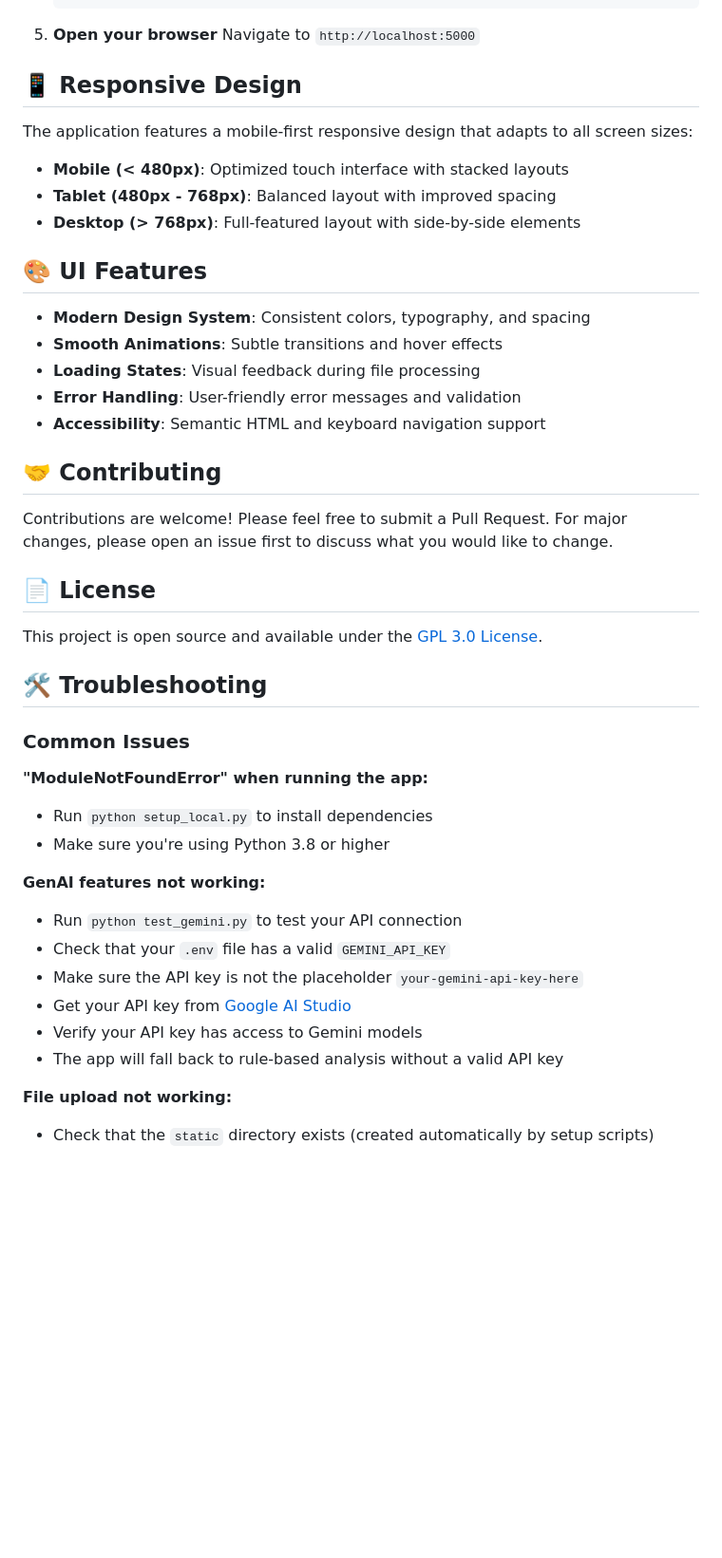
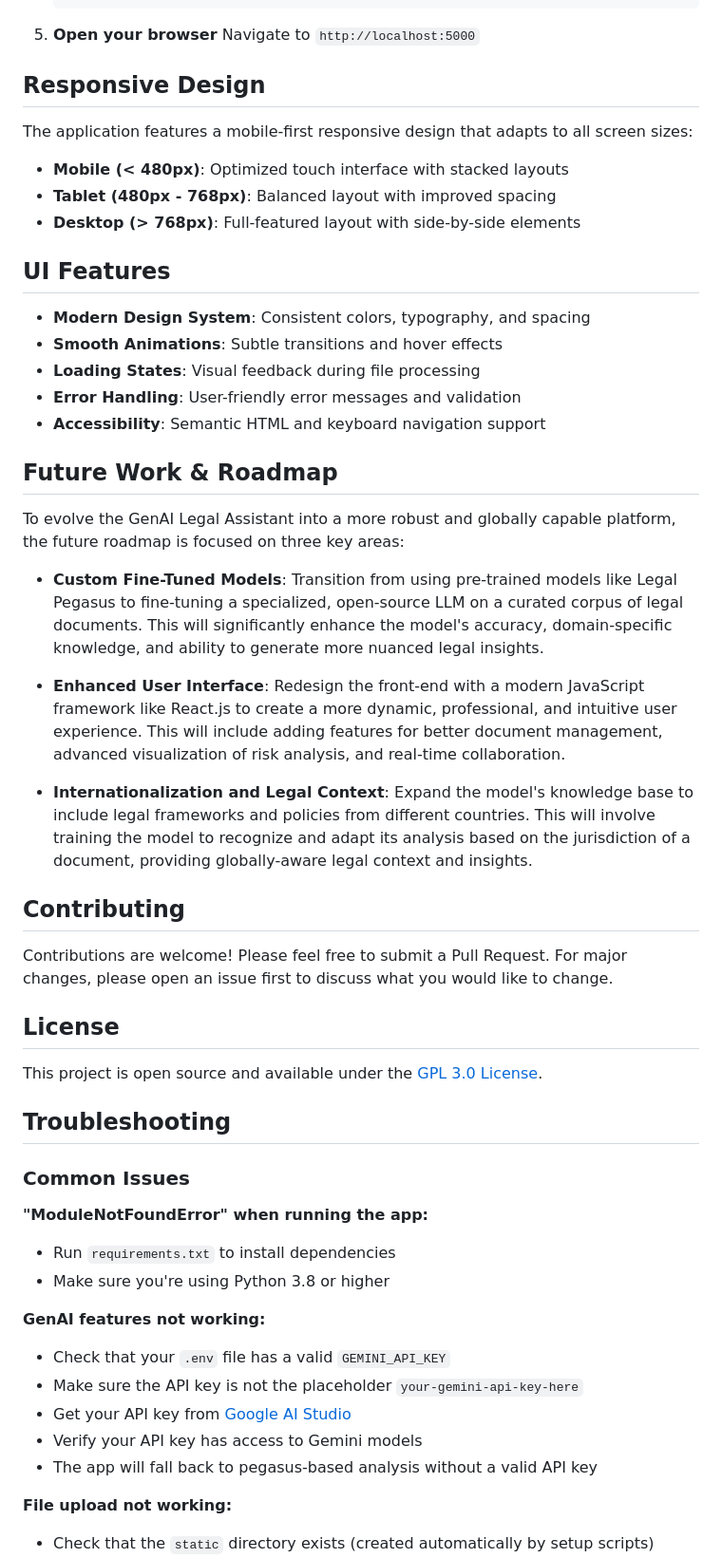
Before and after one commit to ChiragAJain/GenAI-Legal-Assistant, a Markdown page: README.md, the part around the change printed below. Shown: that part at 95% size. Drawn GitHub-style; blank space fills up the shorter version.

Commit message:
Future Trajectory
- Added future trajectory
- Removed discrepancies from `README.md`

```diff
--- a/README.md
+++ b/README.md
@@ -73,7 +73,7 @@ A modern, intelligent web application that transforms complex legal documents in
    Navigate to `http://localhost:5000`
 
 
-## 📱 Responsive Design
+## Responsive Design
 
 The application features a mobile-first responsive design that adapts to all screen sizes:
 
@@ -81,7 +81,7 @@ The application features a mobile-first responsive design that adapts to all scr
 - **Tablet (480px - 768px)**: Balanced layout with improved spacing
 - **Desktop (> 768px)**: Full-featured layout with side-by-side elements
 
-## 🎨 UI Features
+## UI Features
 
 - **Modern Design System**: Consistent colors, typography, and spacing
 - **Smooth Animations**: Subtle transitions and hover effects
@@ -89,29 +89,37 @@ The application features a mobile-first responsive design that adapts to all scr
 - **Error Handling**: User-friendly error messages and validation
 - **Accessibility**: Semantic HTML and keyboard navigation support
 
-## 🤝 Contributing
+## Future Work & Roadmap
+To evolve the GenAI Legal Assistant into a more robust and globally capable platform, the future roadmap is focused on three key areas:
+
+- **Custom Fine-Tuned Models**: Transition from using pre-trained models like Legal Pegasus to fine-tuning a specialized, open-source LLM on a curated corpus of legal documents. This will significantly enhance the model's accuracy, domain-specific knowledge, and ability to generate more nuanced legal insights.
+
+- **Enhanced User Interface**: Redesign the front-end with a modern JavaScript framework like React.js to create a more dynamic, professional, and intuitive user experience. This will include adding features for better document management, advanced visualization of risk analysis, and real-time collaboration.
+
+- **Internationalization and Legal Context**: Expand the model's knowledge base to include legal frameworks and policies from different countries. This will involve training the model to recognize and adapt its analysis based on the jurisdiction of a document, providing globally-aware legal context and insights.
+
+## Contributing
 
 Contributions are welcome! Please feel free to submit a Pull Request. For major changes, please open an issue first to discuss what you would like to change.
 
-## 📄 License
+## License
 
 This project is open source and available under the [GPL 3.0 License](LICENSE).
 
-## 🛠️ Troubleshooting
+## Troubleshooting
 
 ### Common Issues
 
 **"ModuleNotFoundError" when running the app:**
-- Run `python setup_local.py` to install dependencies
+- Run `requirements.txt` to install dependencies
 - Make sure you're using Python 3.8 or higher
 
 **GenAI features not working:**
-- Run `python test_gemini.py` to test your API connection
 - Check that your `.env` file has a valid `GEMINI_API_KEY`
 - Make sure the API key is not the placeholder `your-gemini-api-key-here`
 - Get your API key from [Google AI Studio](https://makersuite.google.com/app/apikey)
 - Verify your API key has access to Gemini models
-- The app will fall back to rule-based analysis without a valid API key
+- The app will fall back to pegasus-based analysis without a valid API key
 
 **File upload not working:**
 - Check that the `static` directory exists (created automatically by setup scripts)
```
Also changed, not shown: other parts of README.md (+9 -9 lines).
